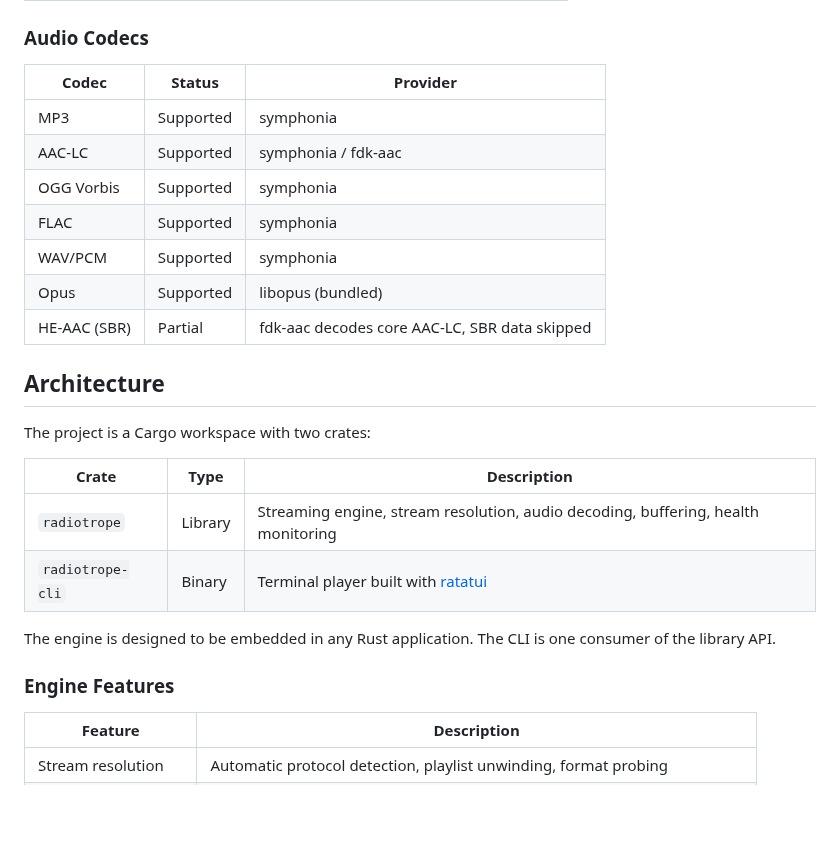
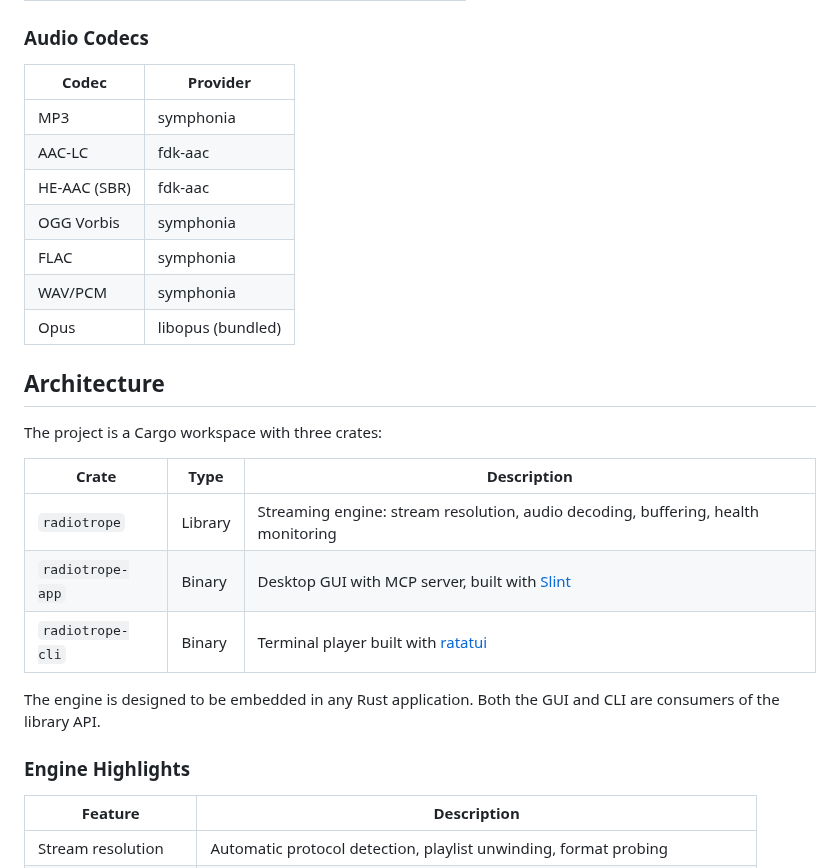
Before and after one commit to goten002/radiotrope, a Markdown page: README.md, the part around one of its changes. GitHub-like rendering; blank space fills up the shorter version.

```diff
--- a/README.md
+++ b/README.md
@@ -23,28 +54,29 @@ Playback is handled by [rodio](https://github.com/RustAudio/rodio). Format decod
 
 ### Audio Codecs
 
-| Codec | Status | Provider |
-|-------|--------|----------|
-| MP3 | Supported | symphonia |
-| AAC-LC | Supported | symphonia / fdk-aac |
-| OGG Vorbis | Supported | symphonia |
-| FLAC | Supported | symphonia |
-| WAV/PCM | Supported | symphonia |
-| Opus | Supported | libopus (bundled) |
-| HE-AAC (SBR) | Partial | fdk-aac decodes core AAC-LC, SBR data skipped |
+| Codec | Provider |
+|-------|----------|
+| MP3 | symphonia |
+| AAC-LC | fdk-aac |
+| HE-AAC (SBR) | fdk-aac |
+| OGG Vorbis | symphonia |
+| FLAC | symphonia |
+| WAV/PCM | symphonia |
+| Opus | libopus (bundled) |
 
 ## Architecture
 
-The project is a Cargo workspace with two crates:
+The project is a Cargo workspace with three crates:
 
-| Crate | Type | Description                                                                       |
-|-------|------|-----------------------------------------------------------------------------------|
-| `radiotrope` | Library | Streaming engine, stream resolution, audio decoding, buffering, health monitoring |
-| `radiotrope-cli` | Binary | Terminal player built with [ratatui](https://github.com/ratatui/ratatui)          |
+| Crate | Type | Description |
+|-------|------|-------------|
+| `radiotrope` | Library | Streaming engine: stream resolution, audio decoding, buffering, health monitoring |
+| `radiotrope-app` | Binary | Desktop GUI with MCP server, built with [Slint](https://slint.dev) |
+| `radiotrope-cli` | Binary | Terminal player built with [ratatui](https://github.com/ratatui/ratatui) |
 
-The engine is designed to be embedded in any Rust application. The CLI is one consumer of the library API.
+The engine is designed to be embedded in any Rust application. Both the GUI and CLI are consumers of the library API.
 
-### Engine Features
+### Engine Highlights
 
 | Feature | Description |
 |---------|-------------|
```
Also changed, not shown: other parts of README.md (+63 -14 lines), assets/radiotrope_app.png (added), assets/radiotrope_cli.png.
